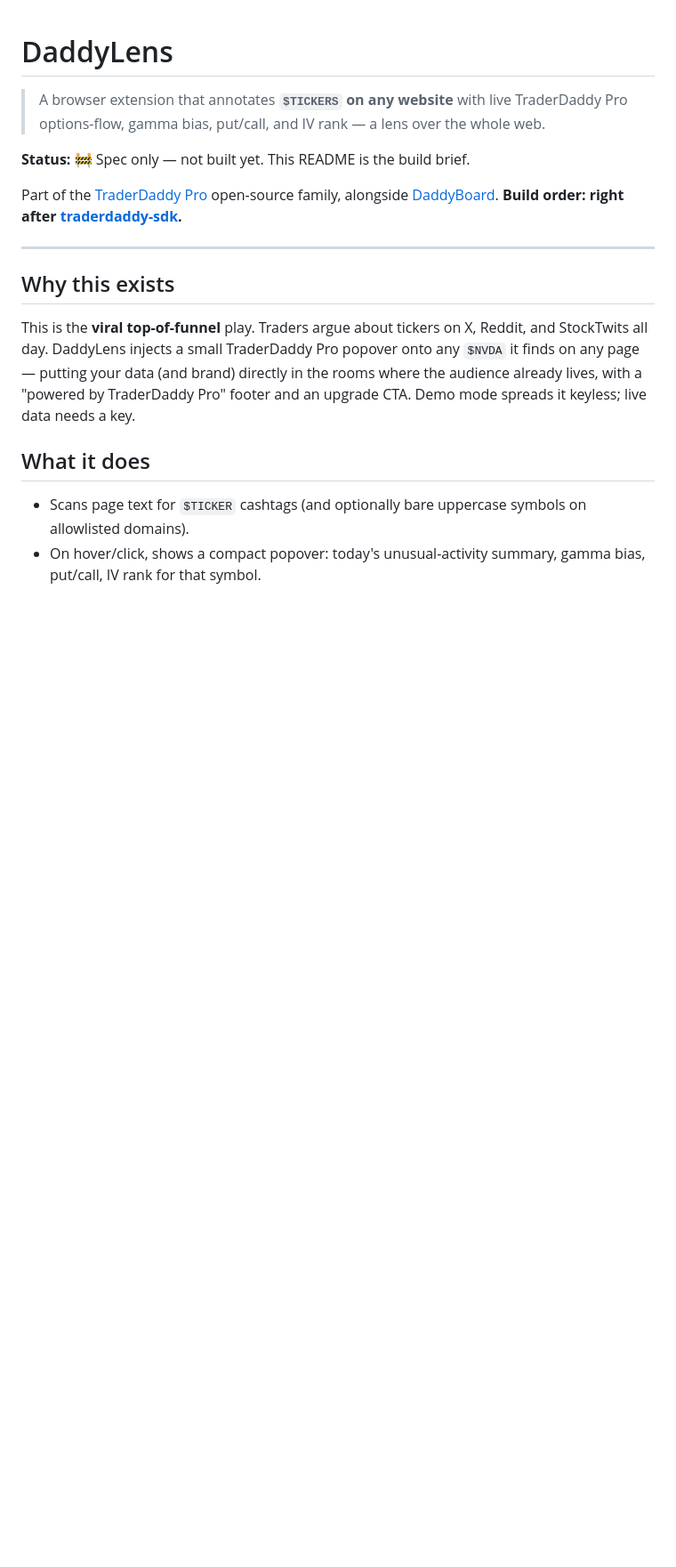
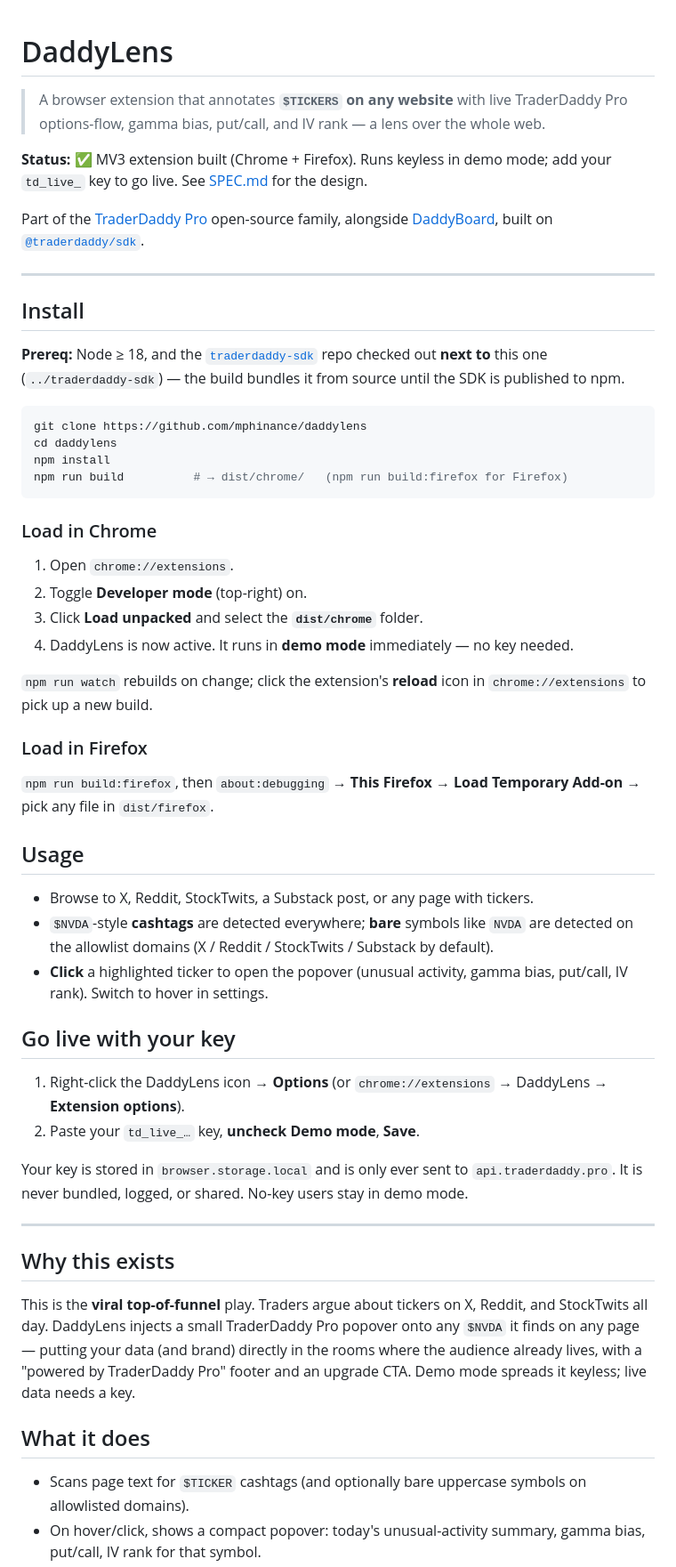
Before and after one commit to mphinance/daddylens, a Markdown page: README.md, the part around one of its changes. Shown at 89% size. Drawn GitHub-style; blank space fills up the shorter version.

````diff
--- a/README.md
+++ b/README.md
@@ -4,11 +4,61 @@
 > TraderDaddy Pro options-flow, gamma bias, put/call, and IV rank — a lens over
 > the whole web.
 
-**Status:** 🚧 Spec only — not built yet. This README is the build brief.
+**Status:** ✅ MV3 extension built (Chrome + Firefox). Runs keyless in demo mode;
+add your `td_live_` key to go live. See [SPEC.md](./SPEC.md) for the design.
 
 Part of the [TraderDaddy Pro](https://traderdaddy.pro) open-source family, alongside
-[DaddyBoard](https://github.com/mphinance/daddyboard). **Build order: right after
-[traderdaddy-sdk](https://github.com/mphinance/traderdaddy-sdk).**
+[DaddyBoard](https://github.com/mphinance/daddyboard), built on
+[`@traderdaddy/sdk`](https://github.com/mphinance/traderdaddy-sdk).
+
+---
+
+## Install
+
+**Prereq:** Node ≥ 18, and the [`traderdaddy-sdk`](https://github.com/mphinance/traderdaddy-sdk)
+repo checked out **next to** this one (`../traderdaddy-sdk`) — the build bundles
+it from source until the SDK is published to npm.
+
+```bash
+git clone https://github.com/mphinance/daddylens
+cd daddylens
+npm install
+npm run build          # → dist/chrome/   (npm run build:firefox for Firefox)
+```
+
+### Load in Chrome
+
+1. Open `chrome://extensions`.
+2. Toggle **Developer mode** (top-right) on.
+3. Click **Load unpacked** and select the **`dist/chrome`** folder.
+4. DaddyLens is now active. It runs in **demo mode** immediately — no key needed.
+
+`npm run watch` rebuilds on change; click the extension's **reload** icon in
+`chrome://extensions` to pick up a new build.
+
+### Load in Firefox
+
+`npm run build:firefox`, then `about:debugging` → **This Firefox** → **Load
+Temporary Add-on** → pick any file in `dist/firefox`.
+
+## Usage
+
+- Browse to X, Reddit, StockTwits, a Substack post, or any page with tickers.
+- `$NVDA`-style **cashtags** are detected everywhere; **bare** symbols like
+  `NVDA` are detected on the allowlist domains (X / Reddit / StockTwits /
+  Substack by default).
+- **Click** a highlighted ticker to open the popover (unusual activity, gamma
+  bias, put/call, IV rank). Switch to hover in settings.
+
+## Go live with your key
+
+1. Right-click the DaddyLens icon → **Options** (or `chrome://extensions` →
+   DaddyLens → **Extension options**).
+2. Paste your `td_live_…` key, **uncheck Demo mode**, **Save**.
+
+Your key is stored in `browser.storage.local` and is only ever sent to
+`api.traderdaddy.pro`. It is never bundled, logged, or shared. No-key users stay
+in demo mode.
 
 ---
 
````
Also changed, not shown: other parts of README.md (+19 -14 lines).
